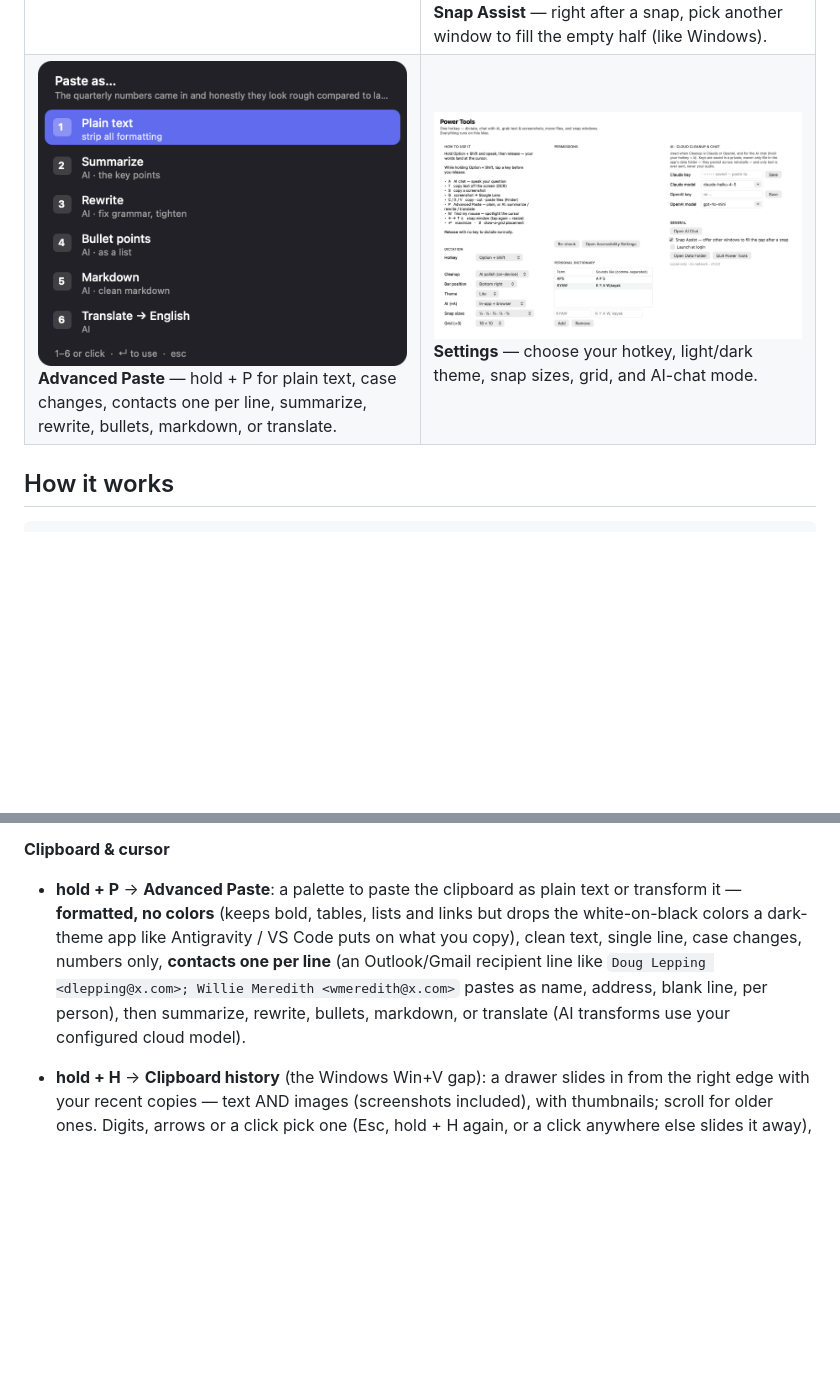
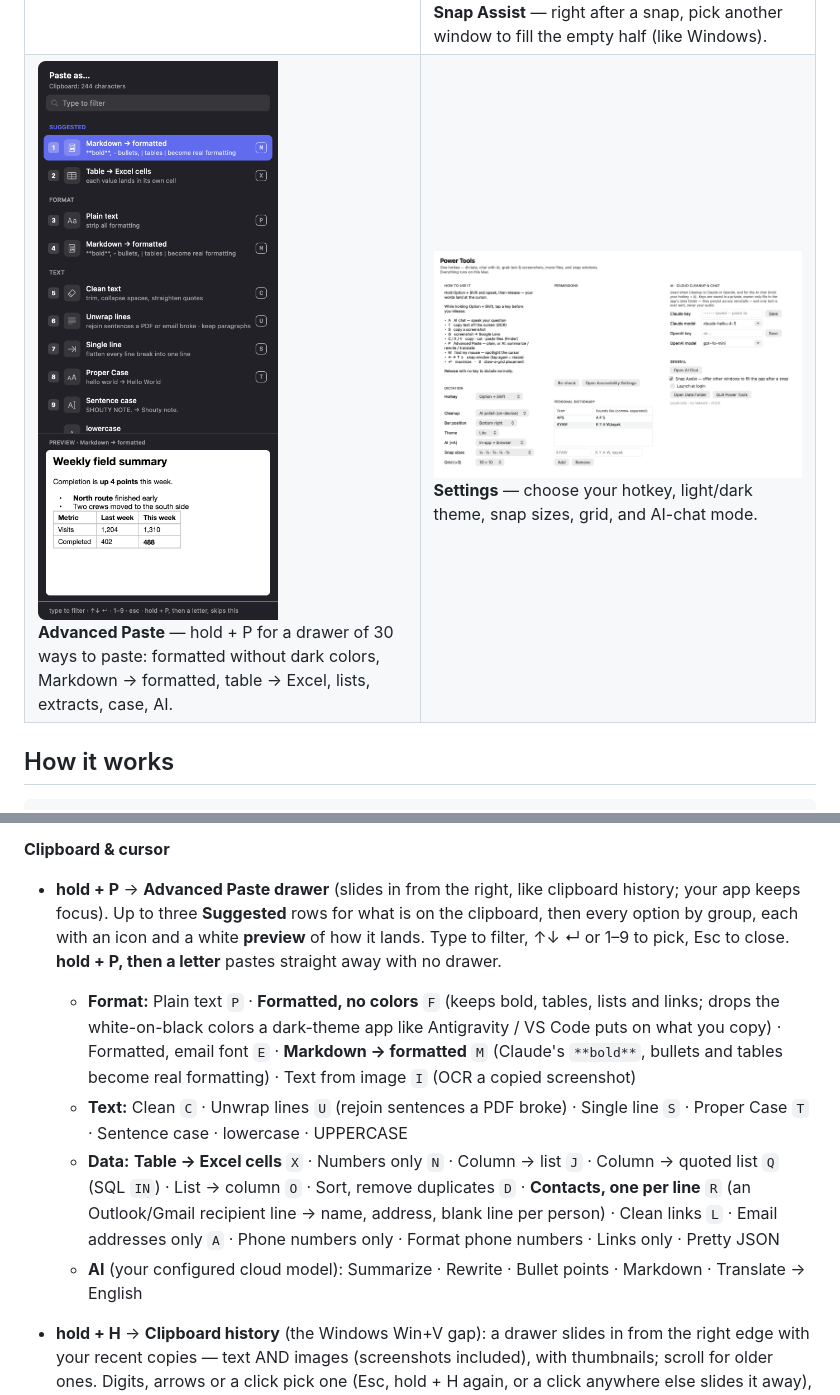
Before and after one commit to BadassHomesteader/grc-power-tools, a Markdown page: README.md, 2 parts joined by grey strips. Rendered like a GitHub page; pictures changed too: docs/advanced-paste.png; blank space fills up the shorter version.

```diff
--- a/README.md
+++ b/README.md
@@ -25,7 +25,7 @@ Power Tools puts a suite of power-user utilities behind a single hotkey. **Hold
 <td width="50%" valign="top"><img src="docs/snap-assist.png" alt="Snap Assist"><br><b>Snap Assist</b> — right after a snap, pick another window to fill the empty half (like Windows).</td>
 </tr>
 <tr>
-<td width="50%" valign="top"><img src="docs/advanced-paste.png" alt="Advanced Paste"><br><b>Advanced Paste</b> — hold + P for plain text, case changes, contacts one per line, summarize, rewrite, bullets, markdown, or translate.</td>
+<td width="50%" valign="top"><img src="docs/advanced-paste.png" alt="Advanced Paste"><br><b>Advanced Paste</b> — hold + P for a drawer of 30 ways to paste: formatted without dark colors, Markdown → formatted, table → Excel, lists, extracts, case, AI.</td>
 <td width="50%" valign="top"><img src="docs/settings.png" alt="Settings"><br><b>Settings</b> — choose your hotkey, light/dark theme, snap sizes, grid, and AI-chat mode.</td>
 </tr>
 </table>
@@ -151,7 +151,11 @@ Your hotkey doubles as a *leader* — hold **Option + Shift** and the overlay sh
 - **hold + 3** → **grid draw mode**: drag across an on-screen grid to place the window (Moom-style). Grid dimensions are configurable.
 
 **Clipboard & cursor**
-- **hold + P** → **Advanced Paste**: a palette to paste the clipboard as plain text or transform it — **formatted, no colors** (keeps bold, tables, lists and links but drops the white-on-black colors a dark-theme app like Antigravity / VS Code puts on what you copy), clean text, single line, case changes, numbers only, **contacts one per line** (an Outlook/Gmail recipient line like `Doug Lepping <dlepping@x.com>; Willie Meredith <wmeredith@x.com>` pastes as name, address, blank line, per person), then summarize, rewrite, bullets, markdown, or translate (AI transforms use your configured cloud model).
+- **hold + P** → **Advanced Paste drawer** (slides in from the right, like clipboard history; your app keeps focus). Up to three **Suggested** rows for what is on the clipboard, then every option by group, each with an icon and a white **preview** of how it lands. Type to filter, ↑↓ ↵ or 1–9 to pick, Esc to close. **hold + P, then a letter** pastes straight away with no drawer.
+  - **Format:** Plain text `P` · **Formatted, no colors** `F` (keeps bold, tables, lists and links; drops the white-on-black colors a dark-theme app like Antigravity / VS Code puts on what you copy) · Formatted, email font `E` · **Markdown → formatted** `M` (Claude's `**bold**`, bullets and tables become real formatting) · Text from image `I` (OCR a copied screenshot)
+  - **Text:** Clean `C` · Unwrap lines `U` (rejoin sentences a PDF broke) · Single line `S` · Proper Case `T` · Sentence case · lowercase · UPPERCASE
+  - **Data:** **Table → Excel cells** `X` · Numbers only `N` · Column → list `J` · Column → quoted list `Q` (SQL `IN`) · List → column `O` · Sort, remove duplicates `D` · **Contacts, one per line** `R` (an Outlook/Gmail recipient line → name, address, blank line per person) · Clean links `L` · Email addresses only `A` · Phone numbers only · Format phone numbers · Links only · Pretty JSON
+  - **AI** (your configured cloud model): Summarize · Rewrite · Bullet points · Markdown · Translate → English
 - **hold + H** → **Clipboard history** (the Windows Win+V gap): a drawer slides in from the right edge with your recent copies — text AND images (screenshots included), with thumbnails; scroll for older ones. Digits, arrows or a click pick one (Esc, hold + H again, or a click anywhere else slides it away), it pastes into the app you came from and becomes the current clipboard. Recording is local (SQLite; last 200 text clips + 25 images, images capped at 5MB each), and anything marked concealed/transient by password managers is never recorded. Toggle in Settings ▸ General.
 - **hold + D** → **New Document** (the Windows "New ▸" gap): a small menu of document types — Word, Excel, Text, RTF, Markdown — creates the chosen blank file in the *current Finder folder* and selects it for renaming. Needs a one-time Automation permission for Finder (to read which folder is open); the Office files are valid minimal OOXML.
 - **hold + K** → **Color Picker** (the PowerToys Color Picker gap): the system magnifier loupe appears — hover any pixel anywhere on screen and click. A little palette then shows that color in every common format — **HEX · RGB · HSL · HSV · CMYK**, plus bare hex, raw values, and 0–1 floats — pick one (digit, ↑↓+↵, or click) and it's copied to your clipboard. Works across Retina/HDR displays; Esc cancels. No screen-recording grant needed — it's the macOS native sampler.
```
Also changed, not shown: 8 other files.
